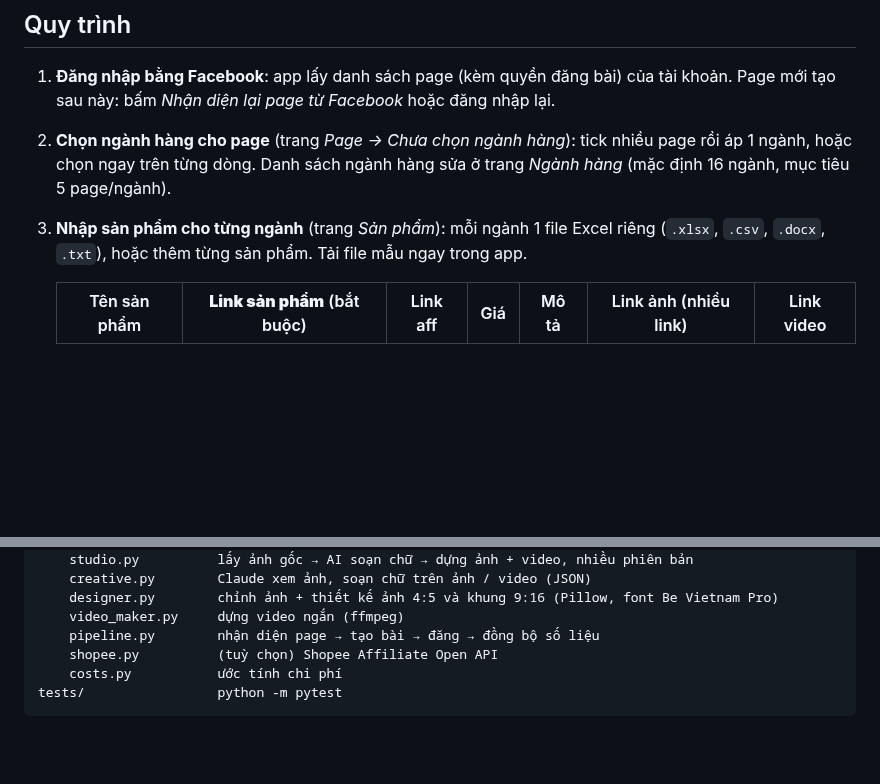
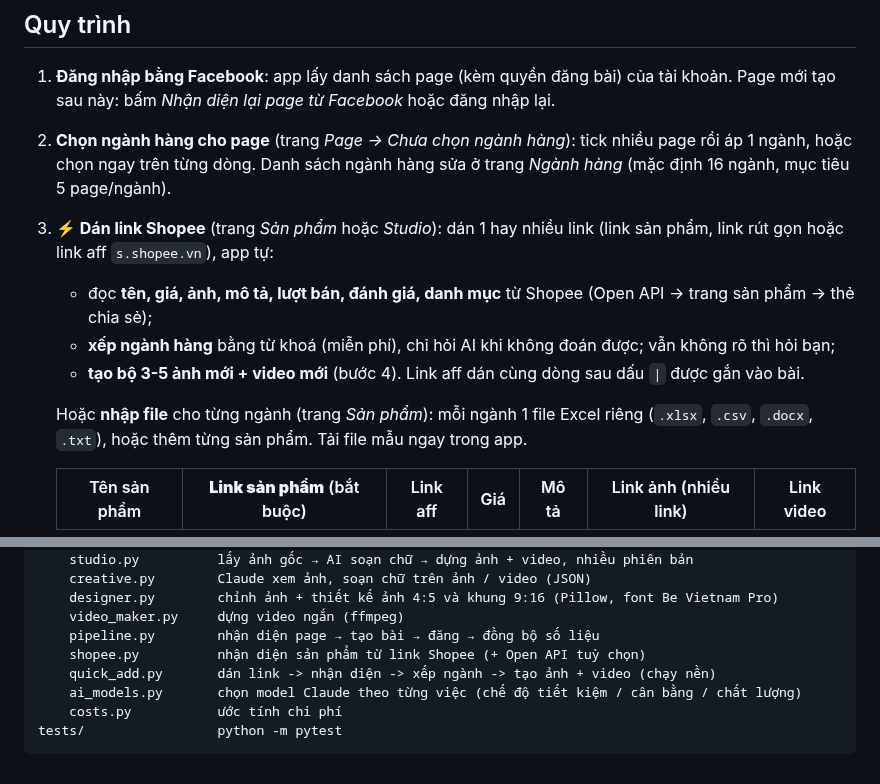
Before and after one commit to ngochoang191088/hoangpham, a Markdown page: README.md, 2 parts joined by grey strips. Drawn GitHub-style; blank space fills up the shorter version.

````diff
--- a/README.md
+++ b/README.md
@@ -10,7 +10,13 @@ AI viết bài, app tự đăng **video** (nếu sản phẩm có video) hoặc
    bấm *Nhận diện lại page từ Facebook* hoặc đăng nhập lại.
 2. **Chọn ngành hàng cho page** (trang *Page → Chưa chọn ngành hàng*): tick nhiều page rồi áp 1 ngành,
    hoặc chọn ngay trên từng dòng. Danh sách ngành hàng sửa ở trang *Ngành hàng* (mặc định 16 ngành, mục tiêu 5 page/ngành).
-3. **Nhập sản phẩm cho từng ngành** (trang *Sản phẩm*): mỗi ngành 1 file Excel riêng
+3. **⚡ Dán link Shopee** (trang *Sản phẩm* hoặc *Studio*): dán 1 hay nhiều link (link sản phẩm, link rút gọn
+   hoặc link aff `s.shopee.vn`), app tự:
+   - đọc **tên, giá, ảnh, mô tả, lượt bán, đánh giá, danh mục** từ Shopee (Open API → trang sản phẩm → thẻ chia sẻ);
+   - **xếp ngành hàng** bằng từ khoá (miễn phí), chỉ hỏi AI khi không đoán được; vẫn không rõ thì hỏi bạn;
+   - **tạo bộ 3-5 ảnh mới + video mới** (bước 4). Link aff dán cùng dòng sau dấu `|` được gắn vào bài.
+
+   Hoặc **nhập file** cho từng ngành (trang *Sản phẩm*): mỗi ngành 1 file Excel riêng
    (`.xlsx`, `.csv`, `.docx`, `.txt`), hoặc thêm từng sản phẩm. Tải file mẫu ngay trong app.
 
    | Tên sản phẩm | **Link sản phẩm** (bắt buộc) | Link aff | Giá | Mô tả | Link ảnh (nhiều link) | Link video |
@@ -145,7 +163,9 @@ app/
     designer.py        chỉnh ảnh + thiết kế ảnh 4:5 và khung 9:16 (Pillow, font Be Vietnam Pro)
     video_maker.py     dựng video ngắn (ffmpeg)
     pipeline.py        nhận diện page → tạo bài → đăng → đồng bộ số liệu
-    shopee.py          (tuỳ chọn) Shopee Affiliate Open API
+    shopee.py          nhận diện sản phẩm từ link Shopee (+ Open API tuỳ chọn)
+    quick_add.py       dán link -> nhận diện -> xếp ngành -> tạo ảnh + video (chạy nền)
+    ai_models.py       chọn model Claude theo từng việc (chế độ tiết kiệm / cân bằng / chất lượng)
     costs.py           ước tính chi phí
 tests/                 python -m pytest
 ```
````
Also changed, not shown: other parts of README.md (+22 -10 lines), docs/costs.png, docs/quick_add.png (added), 17 other files.
